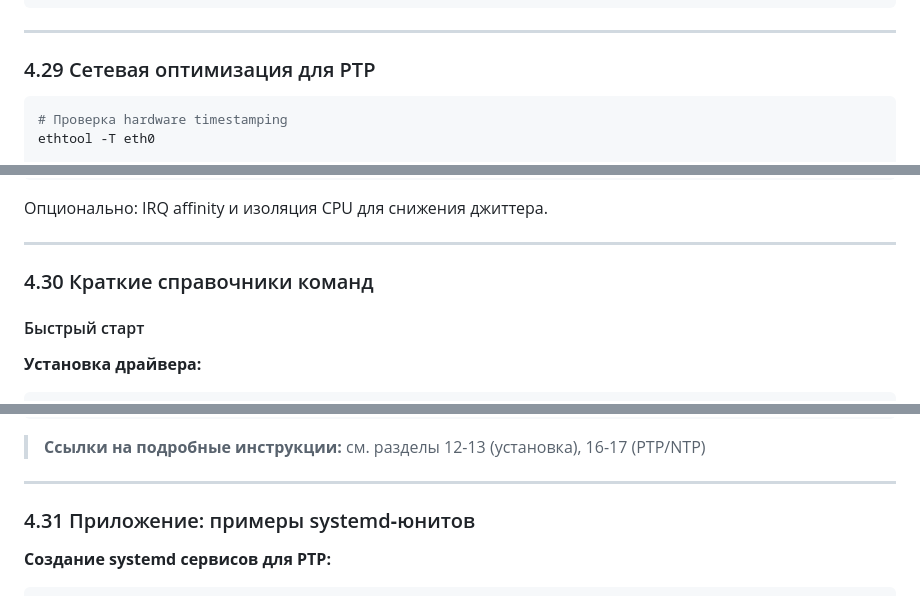
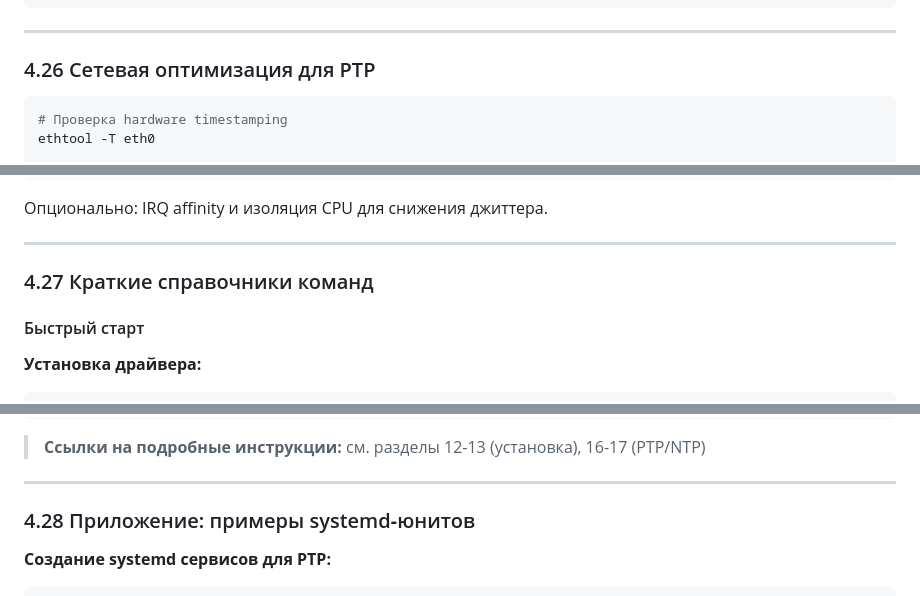
Before and after one commit to SiwaNetwork/QuantumPCI-DRV, a Markdown page: docs/РУКОВОДСТВО_ПО_ЭКСПЛУАТАЦИИ_Quantum-PCI.md, 3 parts joined by grey strips. Drawn GitHub-style.

````diff
--- a/docs/РУКОВОДСТВО_ПО_ЭКСПЛУАТАЦИИ_Quantum-PCI.md
+++ b/docs/РУКОВОДСТВО_ПО_ЭКСПЛУАТАЦИИ_Quantum-PCI.md
@@ -3774,7 +3606,7 @@ echo "extts 0 0"  > $PTP/pins/SMA2   # вход PPS
 
 ---
 
-### 4.29 Сетевая оптимизация для PTP
+### 4.26 Сетевая оптимизация для PTP
 
 ```bash
 # Проверка hardware timestamping
@@ -3812,7 +3644,7 @@ sudo ufw allow 320/udp comment "PTP General"
 
 ---
 
-### 4.30 Краткие справочники команд
+### 4.27 Краткие справочники команд
 
 #### Быстрый старт
 
@@ -3847,7 +3679,7 @@ chronyc sources -v                       # NTP источники
 
 ---
 
-### 4.31 Приложение: примеры systemd‑юнитов
+### 4.28 Приложение: примеры systemd‑юнитов
 
 **Создание systemd сервисов для PTP:**
 
````
Also changed, not shown: other parts of docs/РУКОВОДСТВО_ПО_ЭКСПЛУАТАЦИИ_Quantum-PCI.md (+5 -173 lines).
